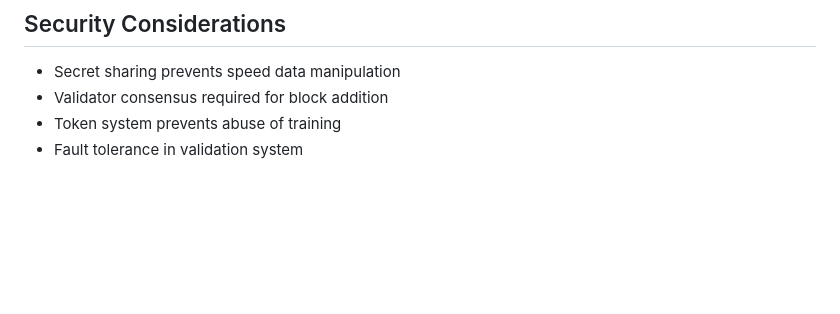
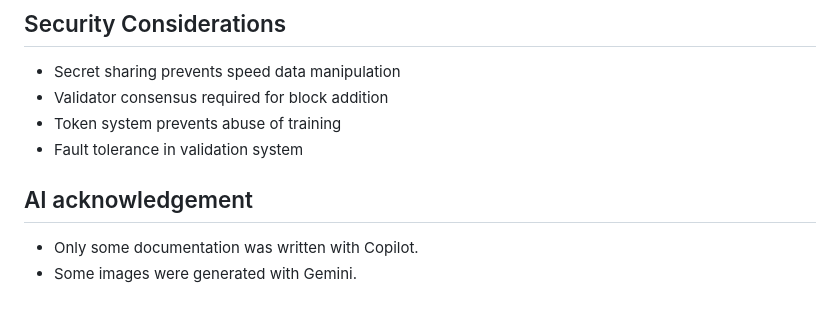
Before and after one commit to 1dotd4/ixh25, a Markdown page: readme.md, the part around the change. Rendered like a GitHub page; blank space fills up the shorter version.

Commit message:
Acknowledge AI contributions

```diff
--- a/readme.md
+++ b/readme.md
@@ -119,3 +119,8 @@ wsproto==1.2.0
 - Validator consensus required for block addition
 - Token system prevents abuse of training
 - Fault tolerance in validation system
+
+## AI acknowledgement
+
+- Only some documentation was written with Copilot.
+- Some images were generated with Gemini.
```
